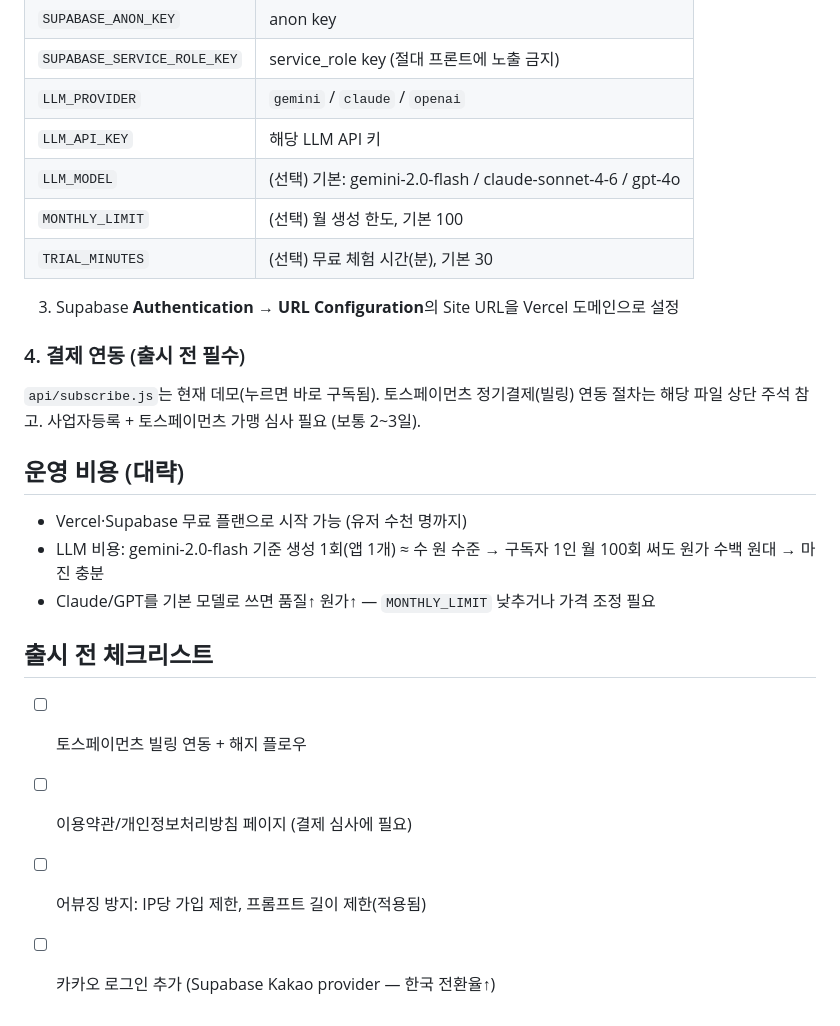
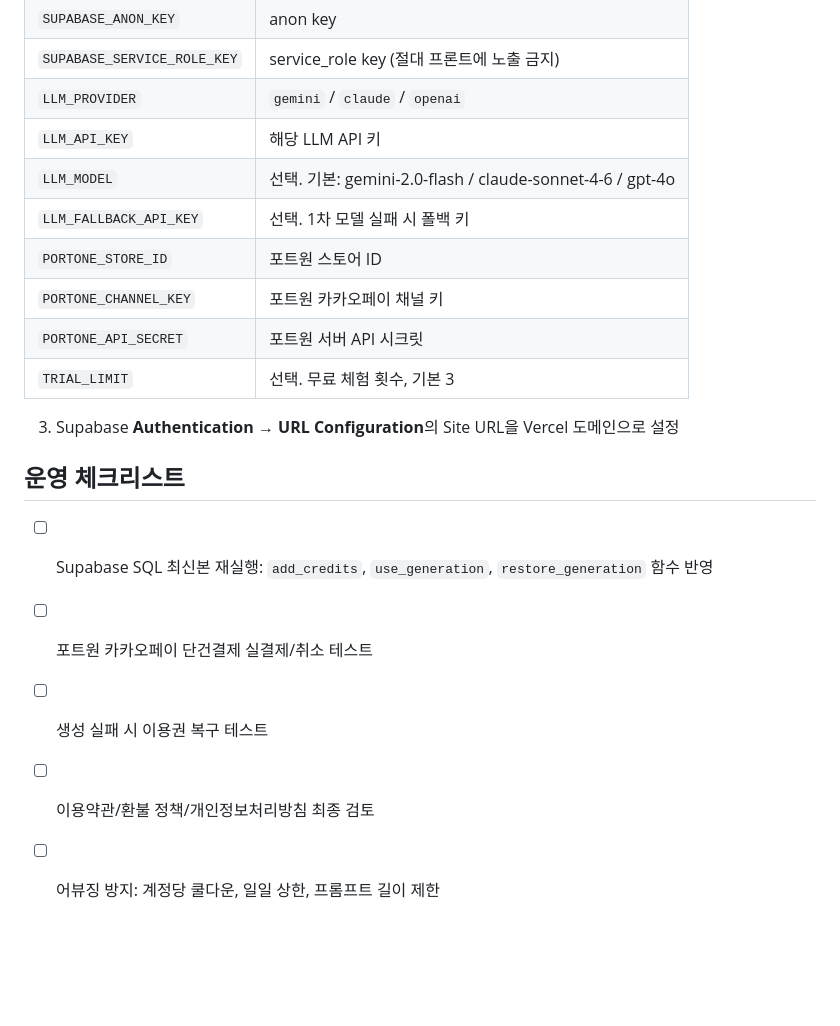
Before and after one commit to sean915/mallo, a Markdown page: README.md, the part around one of its changes. Rendered like a GitHub page; blank space fills up the shorter version.

```diff
--- a/README.md
+++ b/README.md
@@ -53,22 +68,18 @@
 | `SUPABASE_SERVICE_ROLE_KEY` | service_role key (절대 프론트에 노출 금지) |
 | `LLM_PROVIDER` | `gemini` / `claude` / `openai` |
 | `LLM_API_KEY` | 해당 LLM API 키 |
-| `LLM_MODEL` | (선택) 기본: gemini-2.0-flash / claude-sonnet-4-6 / gpt-4o |
-| `MONTHLY_LIMIT` | (선택) 월 생성 한도, 기본 100 |
-| `TRIAL_MINUTES` | (선택) 무료 체험 시간(분), 기본 30 |
+| `LLM_MODEL` | 선택. 기본: gemini-2.0-flash / claude-sonnet-4-6 / gpt-4o |
+| `LLM_FALLBACK_API_KEY` | 선택. 1차 모델 실패 시 폴백 키 |
+| `PORTONE_STORE_ID` | 포트원 스토어 ID |
+| `PORTONE_CHANNEL_KEY` | 포트원 카카오페이 채널 키 |
+| `PORTONE_API_SECRET` | 포트원 서버 API 시크릿 |
+| `TRIAL_LIMIT` | 선택. 무료 체험 횟수, 기본 3 |
 
 3. Supabase **Authentication → URL Configuration**의 Site URL을 Vercel 도메인으로 설정
 
-### 4. 결제 연동 (출시 전 필수)
-`api/subscribe.js`는 현재 데모(누르면 바로 구독됨). 토스페이먼츠 정기결제(빌링) 연동 절차는 해당 파일 상단 주석 참고. 사업자등록 + 토스페이먼츠 가맹 심사 필요 (보통 2~3일).
-
-## 운영 비용 (대략)
-- Vercel·Supabase 무료 플랜으로 시작 가능 (유저 수천 명까지)
-- LLM 비용: gemini-2.0-flash 기준 생성 1회(앱 1개) ≈ 수 원 수준 → 구독자 1인 월 100회 써도 원가 수백 원대 → 마진 충분
-- Claude/GPT를 기본 모델로 쓰면 품질↑ 원가↑ — `MONTHLY_LIMIT` 낮추거나 가격 조정 필요
-
-## 출시 전 체크리스트
-- [ ] 토스페이먼츠 빌링 연동 + 해지 플로우
-- [ ] 이용약관/개인정보처리방침 페이지 (결제 심사에 필요)
-- [ ] 어뷰징 방지: IP당 가입 제한, 프롬프트 길이 제한(적용됨)
-- [ ] 카카오 로그인 추가 (Supabase Kakao provider — 한국 전환율↑)
+## 운영 체크리스트
+- [ ] Supabase SQL 최신본 재실행: `add_credits`, `use_generation`, `restore_generation` 함수 반영
+- [ ] 포트원 카카오페이 단건결제 실결제/취소 테스트
+- [ ] 생성 실패 시 이용권 복구 테스트
+- [ ] 이용약관/환불 정책/개인정보처리방침 최종 검토
+- [ ] 어뷰징 방지: 계정당 쿨다운, 일일 상한, 프롬프트 길이 제한
```
Also changed, not shown: other parts of README.md (+34 -19 lines).
